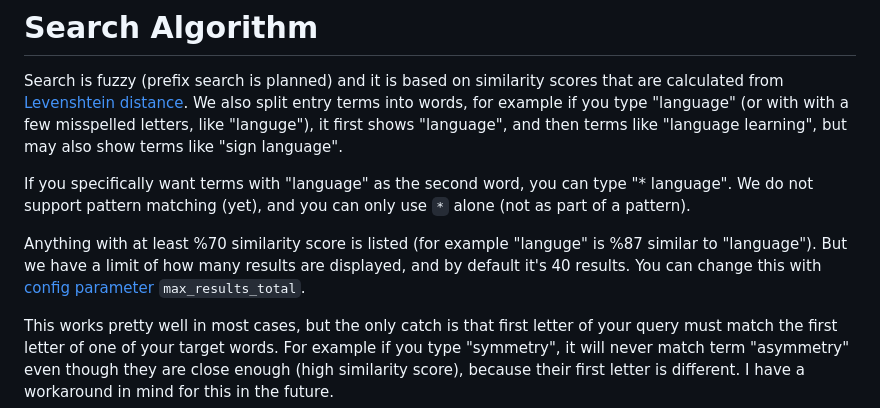
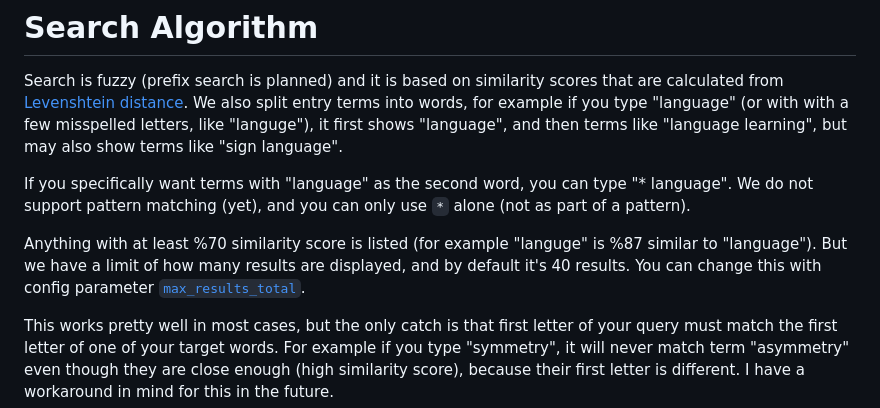
Before and after one commit to ilius/ayandict, a Markdown page: README.md, the part around the change. Rendered like a GitHub page.

```diff
--- a/README.md
+++ b/README.md
@@ -128,6 +128,6 @@ Search is fuzzy (prefix search is planned) and it is based on similarity scores
 
 If you specifically want terms with "language" as the second word, you can type "\* language". We do not support pattern matching (yet), and you can only use `*` alone (not as part of a pattern).
 
-Anything with at least %70 similarity score is listed (for example "languge" is %87 similar to "language"). But we have a limit of how many results are displayed, and by default it's 40 results. You can change this with [config parameter](./doc/config.rst) `max_results_total`.
+Anything with at least %70 similarity score is listed (for example "languge" is %87 similar to "language"). But we have a limit of how many results are displayed, and by default it's 40 results. You can change this with config parameter [`max_results_total`](./doc/config.rst#max_results_total).
 
 This works pretty well in most cases, but the only catch is that first letter of your query must match the first letter of one of your target words. For example if you type "symmetry", it will never match term "asymmetry" even though they are close enough (high similarity score), because their first letter is different. I have a workaround in mind for this in the future.
```
